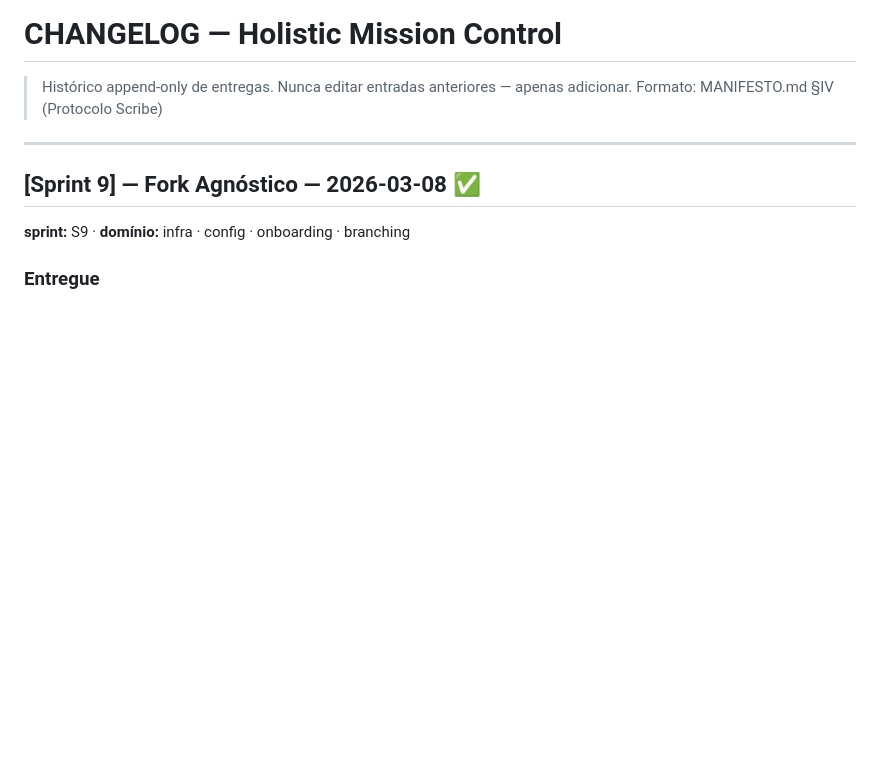
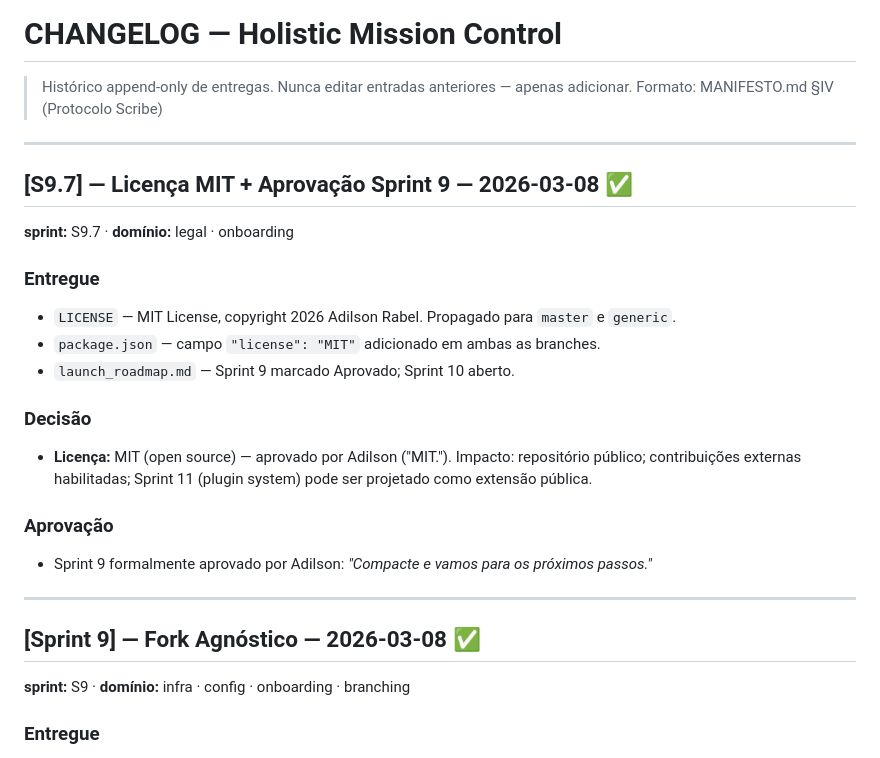
Before and after one commit to rabelojunior81-collab/argenta-holistic-control, a Markdown page: CHANGELOG.md, the part around the change. Rendered like a GitHub page; blank space fills up the shorter version.

Commit message:
docs(S9.7): approve Sprint 9 + open Sprint 10 — MIT license, roadmap updated
Co-Authored-By: Claude Sonnet 4.6 <noreply@anthropic.com>

```diff
--- a/CHANGELOG.md
+++ b/CHANGELOG.md
@@ -2,6 +2,23 @@
 > Histórico append-only de entregas.
 > Nunca editar entradas anteriores — apenas adicionar.
 > Formato: MANIFESTO.md §IV (Protocolo Scribe)
+
+---
+
+## [S9.7] — Licença MIT + Aprovação Sprint 9 — 2026-03-08 ✅
+**sprint:** S9.7 · **domínio:** legal · onboarding
+
+### Entregue
+- `LICENSE` — MIT License, copyright 2026 Adilson Rabel. Propagado para `master` e `generic`.
+- `package.json` — campo `"license": "MIT"` adicionado em ambas as branches.
+- `launch_roadmap.md` — Sprint 9 marcado Aprovado; Sprint 10 aberto.
+
+### Decisão
+- **Licença:** MIT (open source) — aprovado por Adilson ("MIT.").
+  Impacto: repositório público; contribuições externas habilitadas; Sprint 11 (plugin system) pode ser projetado como extensão pública.
+
+### Aprovação
+- Sprint 9 formalmente aprovado por Adilson: *"Compacte e vamos para os próximos passos."*
 
 ---
 
```
Also changed, not shown: launch_roadmap.md (+16 -9 lines).
